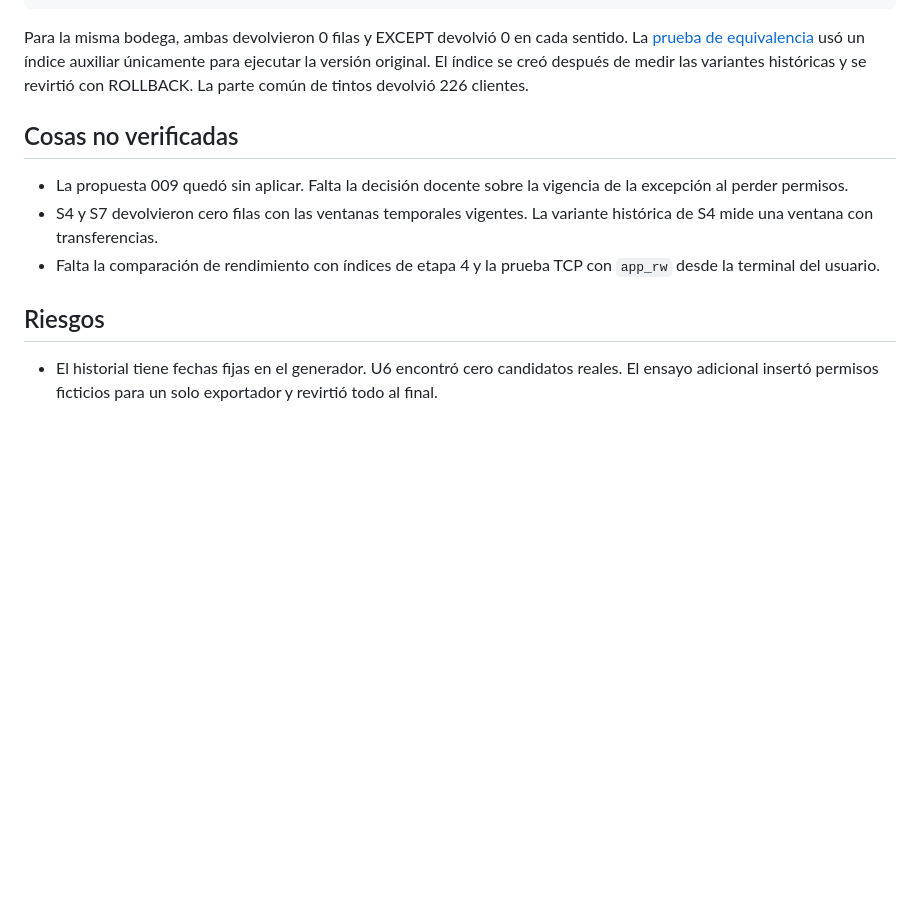
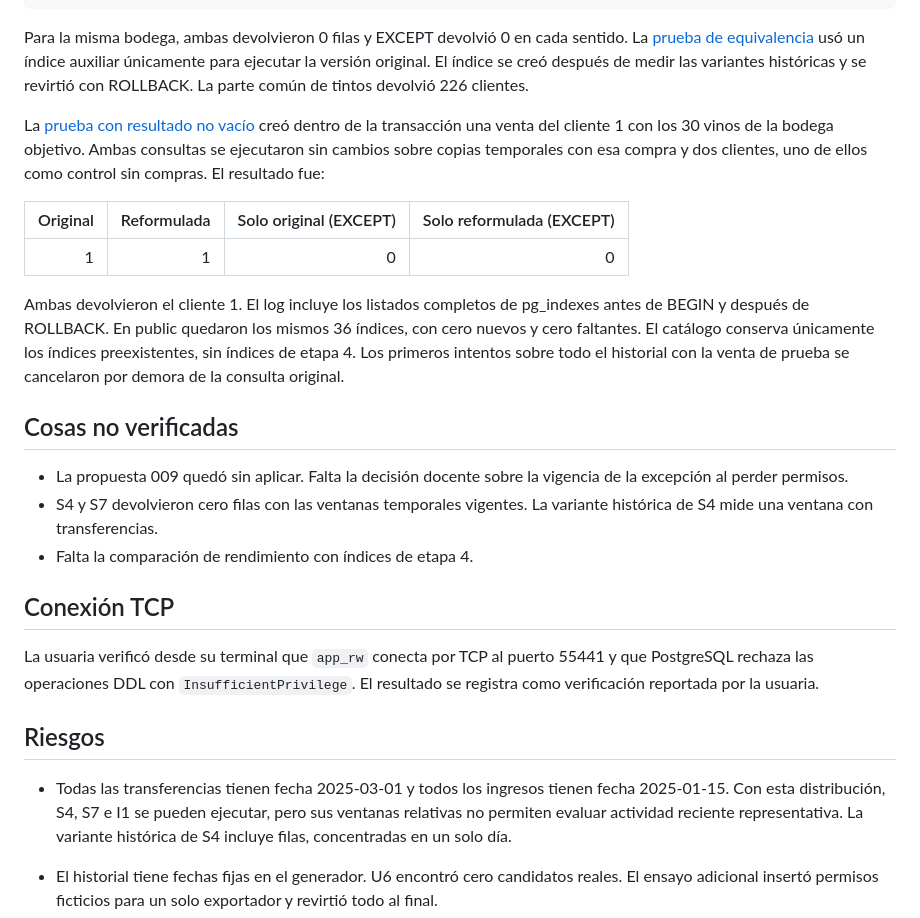
Before and after one commit to Lourdesrizza/bodegas-del-atuel-tpi, a Markdown page: docs/reporte_etapa_5.md, the part around the change. Drawn GitHub-style; blank space fills up the shorter version.

Commit message:
Registrar límites temporales y verificación TCP de app_rw

```diff
--- a/docs/reporte_etapa_5.md
+++ b/docs/reporte_etapa_5.md
@@ -143,13 +143,27 @@ ORDER BY c.id_cliente;
 
 Para la misma bodega, ambas devolvieron 0 filas y EXCEPT devolvió 0 en cada sentido. La [prueba de equivalencia](evidencias_etapa_5/equivalencia_s12.log) usó un índice auxiliar únicamente para ejecutar la versión original. El índice se creó después de medir las variantes históricas y se revirtió con ROLLBACK. La parte común de tintos devolvió 226 clientes.
 
+La [prueba con resultado no vacío](evidencias_etapa_5/equivalencia_s12_caso.log) creó dentro de la transacción una venta del cliente 1 con los 30 vinos de la bodega objetivo. Ambas consultas se ejecutaron sin cambios sobre copias temporales con esa compra y dos clientes, uno de ellos como control sin compras. El resultado fue:
+
+| Original | Reformulada | Solo original (EXCEPT) | Solo reformulada (EXCEPT) |
+|---:|---:|---:|---:|
+| 1 | 1 | 0 | 0 |
+
+Ambas devolvieron el cliente 1. El log incluye los listados completos de pg_indexes antes de BEGIN y después de ROLLBACK. En public quedaron los mismos 36 índices, con cero nuevos y cero faltantes. El catálogo conserva únicamente los índices preexistentes, sin índices de etapa 4. Los primeros intentos sobre todo el historial con la venta de prueba se cancelaron por demora de la consulta original.
+
 ## Cosas no verificadas
 
 - La propuesta 009 quedó sin aplicar. Falta la decisión docente sobre la vigencia de la excepción al perder permisos.
 - S4 y S7 devolvieron cero filas con las ventanas temporales vigentes. La variante histórica de S4 mide una ventana con transferencias.
-- Falta la comparación de rendimiento con índices de etapa 4 y la prueba TCP con `app_rw` desde la terminal del usuario.
+- Falta la comparación de rendimiento con índices de etapa 4.
+
+## Conexión TCP
+
+La usuaria verificó desde su terminal que `app_rw` conecta por TCP al puerto 55441 y que PostgreSQL rechaza las operaciones DDL con `InsufficientPrivilege`. El resultado se registra como verificación reportada por la usuaria.
 
 ## Riesgos
+
+- Todas las transferencias tienen fecha 2025-03-01 y todos los ingresos tienen fecha 2025-01-15. Con esta distribución, S4, S7 e I1 se pueden ejecutar, pero sus ventanas relativas no permiten evaluar actividad reciente representativa. La variante histórica de S4 incluye filas, concentradas en un solo día.
 
 - El historial tiene fechas fijas en el generador. U6 encontró cero candidatos reales. El ensayo adicional insertó permisos ficticios para un solo exportador y revirtió todo al final.
 - ALTER TABLE toma bloqueos sobre tablas. Ejecutar los ensayos en una base de laboratorio aislada. ROLLBACK revierte las filas y el DDL, mientras que los valores consumidos de secuencias pueden dejar huecos.
```
